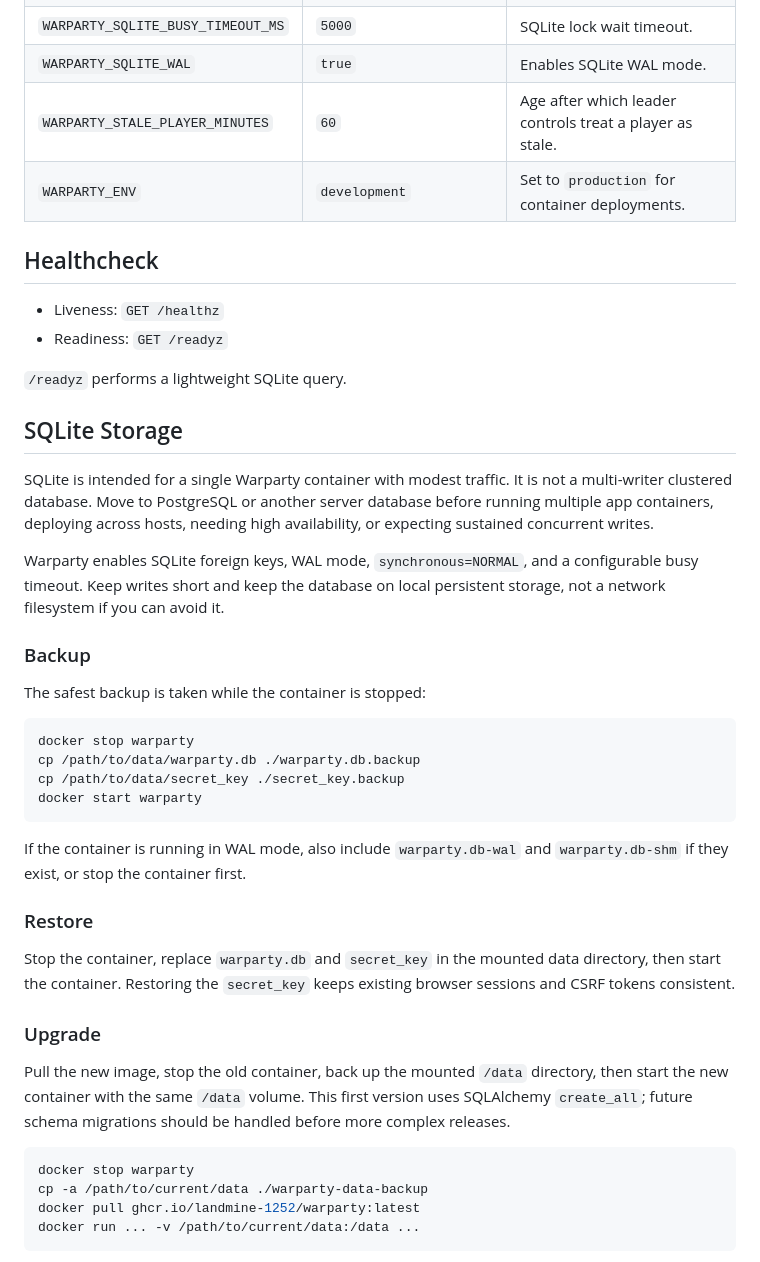
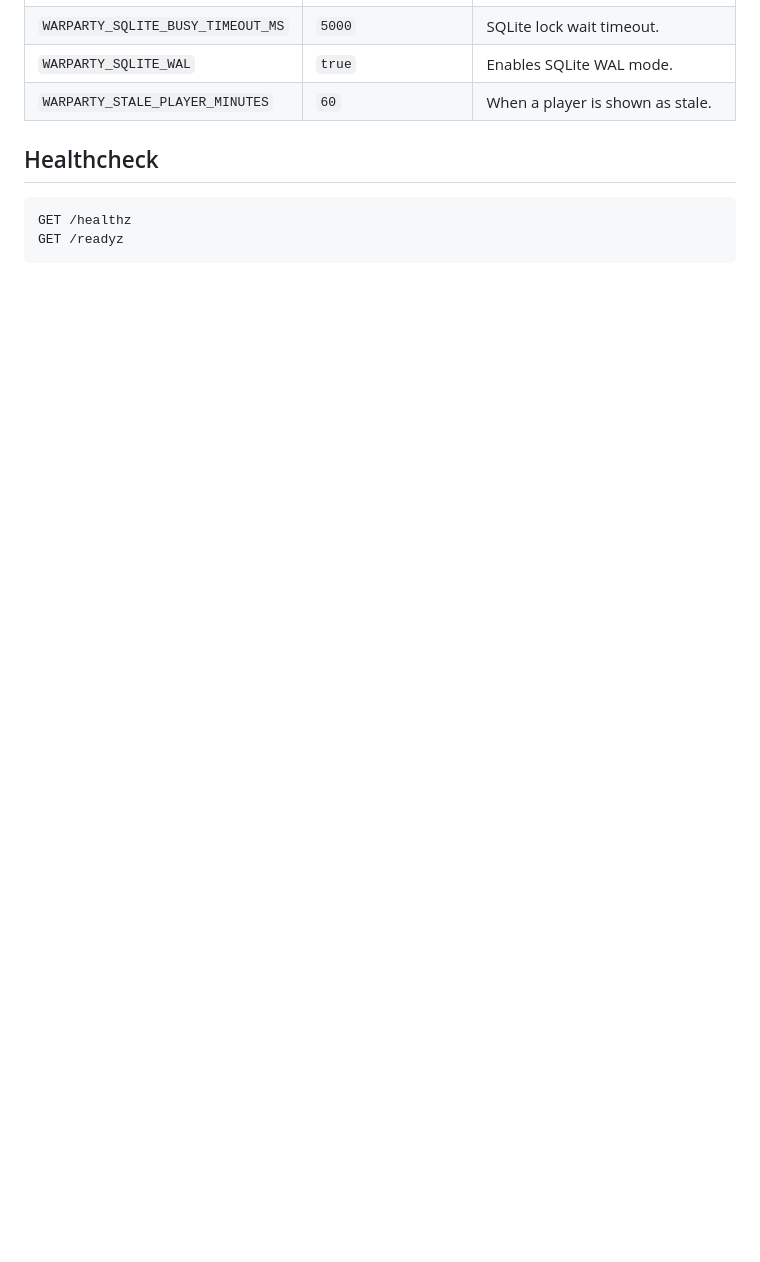
Before and after one commit to Landmine-1252/warparty, a Markdown page: README.md, the part around one of its changes. GitHub-like rendering; blank space fills up the shorter version.

````diff
--- a/README.md
+++ b/README.md
@@ -153,46 +146,11 @@ If you use `--user 99:100`, make sure `/mnt/user/appdata/warparty` is writable b
 | `WARPARTY_SQLITE_BUSY_TIMEOUT_MS` | `5000` | SQLite lock wait timeout. |
 | `WARPARTY_SQLITE_WAL` | `true` | Enables SQLite WAL mode. |
-| `WARPARTY_STALE_PLAYER_MINUTES` | `60` | Age after which leader controls treat a player as stale. |
-| `WARPARTY_ENV` | `development` | Set to `production` for container deployments. |
+| `WARPARTY_STALE_PLAYER_MINUTES` | `60` | When a player is shown as stale. |
 
 ## Healthcheck
 
-- Liveness: `GET /healthz`
-- Readiness: `GET /readyz`
-
-`/readyz` performs a lightweight SQLite query.
-
-## SQLite Storage
-
-SQLite is intended for a single Warparty container with modest traffic. It is not a multi-writer clustered database. Move to PostgreSQL or another server database before running multiple app containers, deploying across hosts, needing high availability, or expecting sustained concurrent writes.
-
-Warparty enables SQLite foreign keys, WAL mode, `synchronous=NORMAL`, and a configurable busy timeout. Keep writes short and keep the database on local persistent storage, not a network filesystem if you can avoid it.
-
-### Backup
-
-The safest backup is taken while the container is stopped:
-
-```bash
-docker stop warparty
-cp /path/to/data/warparty.db ./warparty.db.backup
-cp /path/to/data/secret_key ./secret_key.backup
-docker start warparty
+```text
+GET /healthz
+GET /readyz
 ```
 
-If the container is running in WAL mode, also include `warparty.db-wal` and `warparty.db-shm` if they exist, or stop the container first.
-
-### Restore
-
-Stop the container, replace `warparty.db` and `secret_key` in the mounted data directory, then start the container. Restoring the `secret_key` keeps existing browser sessions and CSRF tokens consistent.
-
-### Upgrade
-
-Pull the new image, stop the old container, back up the mounted `/data` directory, then start the new container with the same `/data` volume. This first version uses SQLAlchemy `create_all`; future schema migrations should be handled before more complex releases.
-
-```bash
-docker stop warparty
-cp -a /path/to/current/data ./warparty-data-backup
-docker pull ghcr.io/landmine-1252/warparty:latest
-docker run ... -v /path/to/current/data:/data ...
-```
-
````
Also changed, not shown: other parts of README.md (+71 -100 lines).
